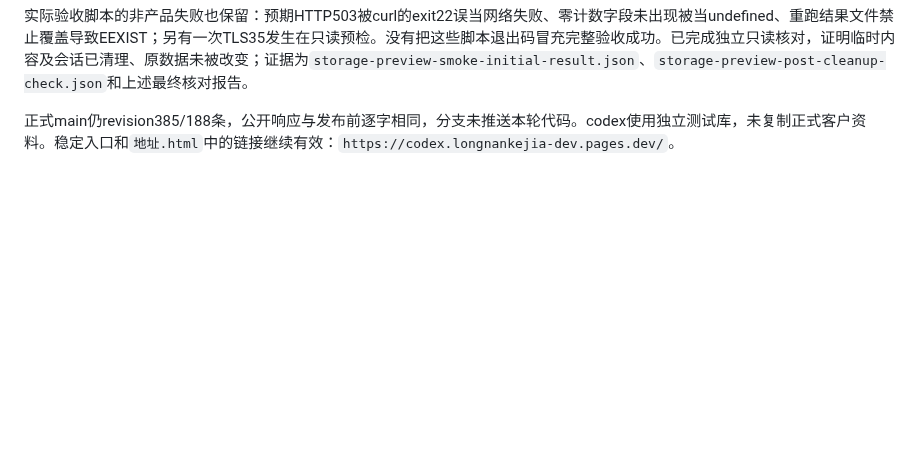
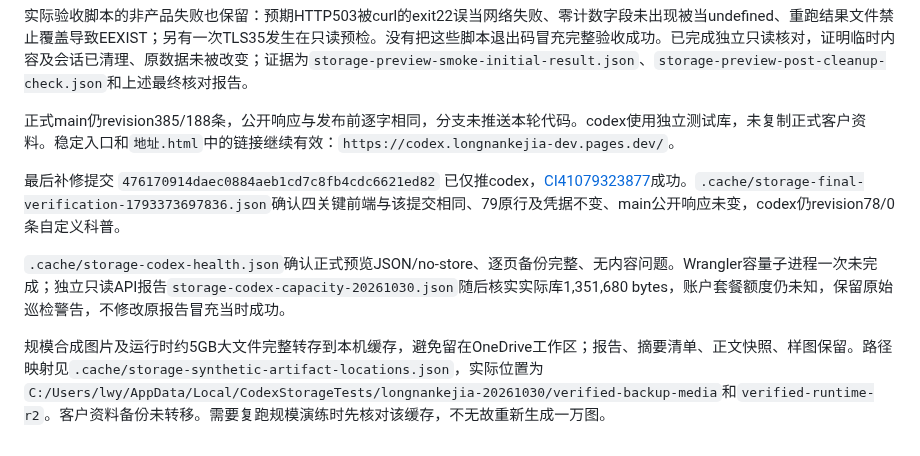
Before and after one commit to lwy9107124035/longnankejia, a Markdown page: docs/storage-upgrade-2026-10-30.md, the part around the change. Rendered like a GitHub page; blank space fills up the shorter version.

```diff
--- a/docs/storage-upgrade-2026-10-30.md
+++ b/docs/storage-upgrade-2026-10-30.md
@@ -67,3 +67,9 @@ R2存在免费用量，也会按实际存储与操作超额计费；不是无限
 实际验收脚本的非产品失败也保留：预期HTTP503被curl的exit22误当网络失败、零计数字段未出现被当undefined、重跑结果文件禁止覆盖导致EEXIST；另有一次TLS35发生在只读预检。没有把这些脚本退出码冒充完整验收成功。已完成独立只读核对，证明临时内容及会话已清理、原数据未被改变；证据为`storage-preview-smoke-initial-result.json`、`storage-preview-post-cleanup-check.json`和上述最终核对报告。
 
 正式main仍revision385/188条，公开响应与发布前逐字相同，分支未推送本轮代码。codex使用独立测试库，未复制正式客户资料。稳定入口和`地址.html`中的链接继续有效：`https://codex.longnankejia-dev.pages.dev/`。
+
+最后补修提交 `476170914daec0884aeb1cd7c8fb4cdc6621ed82` 已仅推codex，[CI41079323877](https://github.com/lwy9107124035/longnankejia/actions/runs/41079323877)成功。`.cache/storage-final-verification-1793373697836.json`确认四关键前端与该提交相同、79原行及凭据不变、main公开响应未变，codex仍revision78/0条自定义科普。
+
+`.cache/storage-codex-health.json`确认正式预览JSON/no-store、逐页备份完整、无内容问题。Wrangler容量子进程一次未完成；独立只读API报告`storage-codex-capacity-20261030.json`随后核实实际库1,351,680 bytes，账户套餐额度仍未知，保留原始巡检警告，不修改原报告冒充当时成功。
+
+规模合成图片及运行时约5GB大文件完整转存到本机缓存，避免留在OneDrive工作区；报告、摘要清单、正文快照、样图保留。路径映射见`.cache/storage-synthetic-artifact-locations.json`，实际位置为`C:/Users/lwy/AppData/Local/CodexStorageTests/longnankejia-20261030/verified-backup-media`和`verified-runtime-r2`。客户资料备份未转移。需要复跑规模演练时先核对该缓存，不无故重新生成一万图。
```
Also changed, not shown: docs/codex-admin-checkpoint.md (+4 -0 lines).
